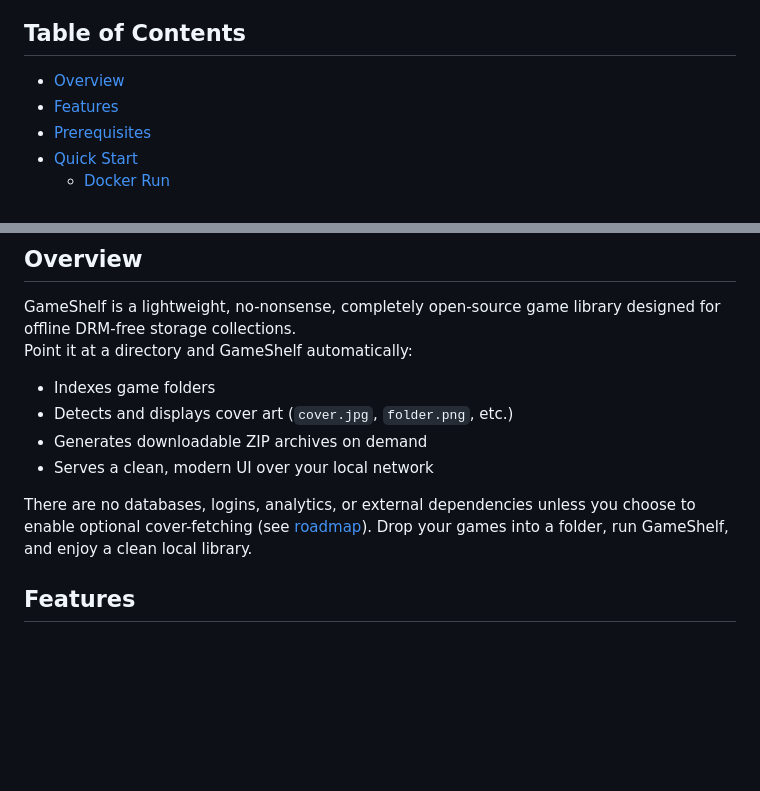
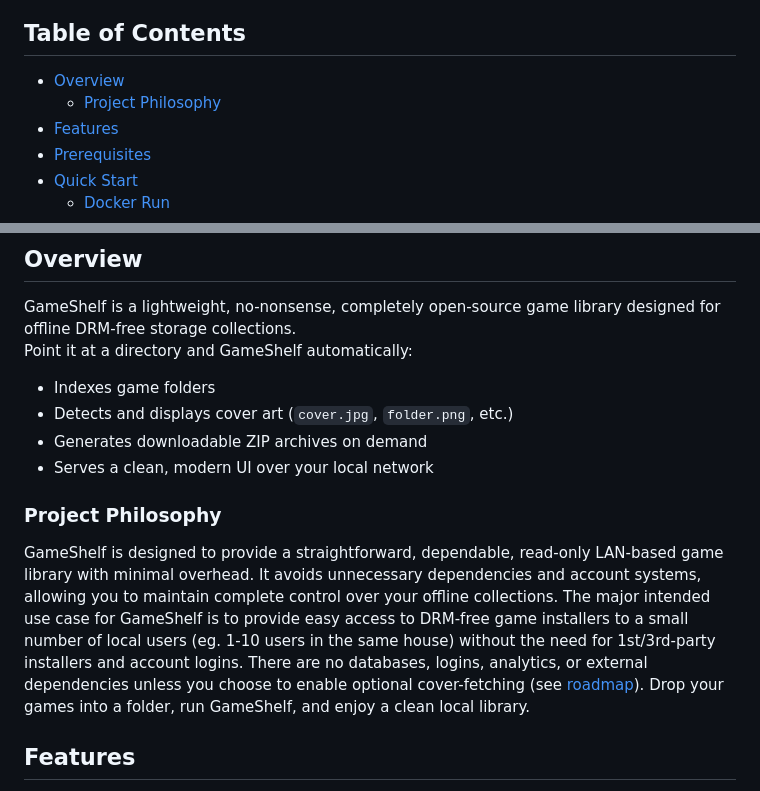
Before and after one commit to ShannonWetnight/GameShelf, a Markdown page: README.md, 2 parts joined by grey strips. Rendered like a GitHub page; blank space fills up the shorter version.

```diff
--- a/README.md
+++ b/README.md
@@ -4,6 +4,7 @@
 
 ## Table of Contents
 - [Overview](#overview)
+    + [Project Philosophy](#project-philosophy)
 - [Features](#features)
 - [Prerequisites](#prerequisites)
 - [Quick Start](#quick-start)
@@ -24,7 +25,8 @@ Point it at a directory and GameShelf automatically:
 - Generates downloadable ZIP archives on demand
 - Serves a clean, modern UI over your local network
 
-There are no databases, logins, analytics, or external dependencies unless you choose to enable optional cover-fetching (see [roadmap](https://github.com/ShannonWetnight/gameshelf/blob/main/ROADMAP.md#artwork-enhancements)). Drop your games into a folder, run GameShelf, and enjoy a clean local library.
+### Project Philosophy
+GameShelf is designed to provide a straightforward, dependable, read-only LAN-based game library with minimal overhead. It avoids unnecessary dependencies and account systems, allowing you to maintain complete control over your offline collections. The major intended use case for GameShelf is to provide easy access to DRM-free game installers to a small number of local users (eg. 1-10 users in the same house) without the need for 1st/3rd-party installers and account logins. There are no databases, logins, analytics, or external dependencies unless you choose to enable optional cover-fetching (see [roadmap](https://github.com/ShannonWetnight/gameshelf/blob/main/ROADMAP.md#artwork-enhancements)). Drop your games into a folder, run GameShelf, and enjoy a clean local library.
 
 ## Features
 - Automatic folder indexing
```
